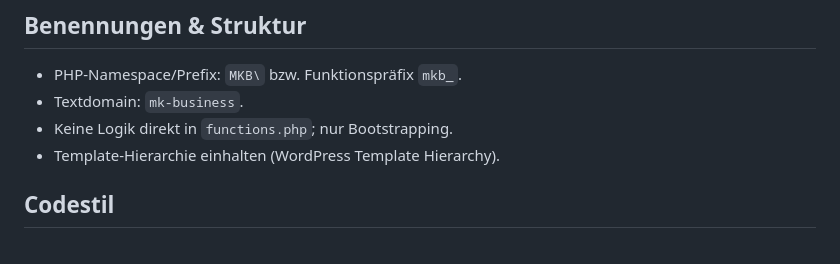
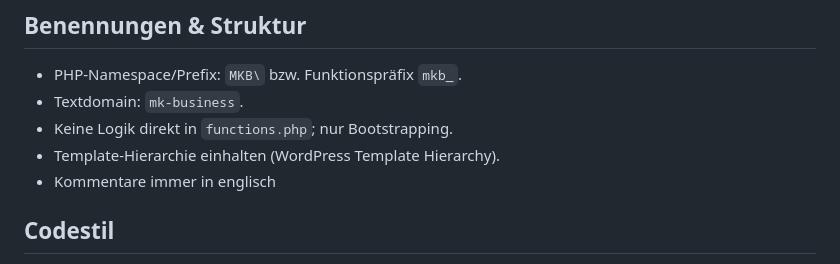
Before and after one commit to sngm/mk-business, a Markdown page: .github/copilot-instructions.md, the part around the change. GitHub-like rendering.

Commit message:
Add comment info

```diff
--- a/.github/copilot-instructions.md
+++ b/.github/copilot-instructions.md
@@ -22,6 +22,7 @@
 - Textdomain: `mk-business`.
 - Keine Logik direkt in `functions.php`; nur Bootstrapping.
 - Template-Hierarchie einhalten (WordPress Template Hierarchy).
+- Kommentare immer in englisch
 
 ## Codestil
 - PSR-12, Tabs (4 Spaces).
```
